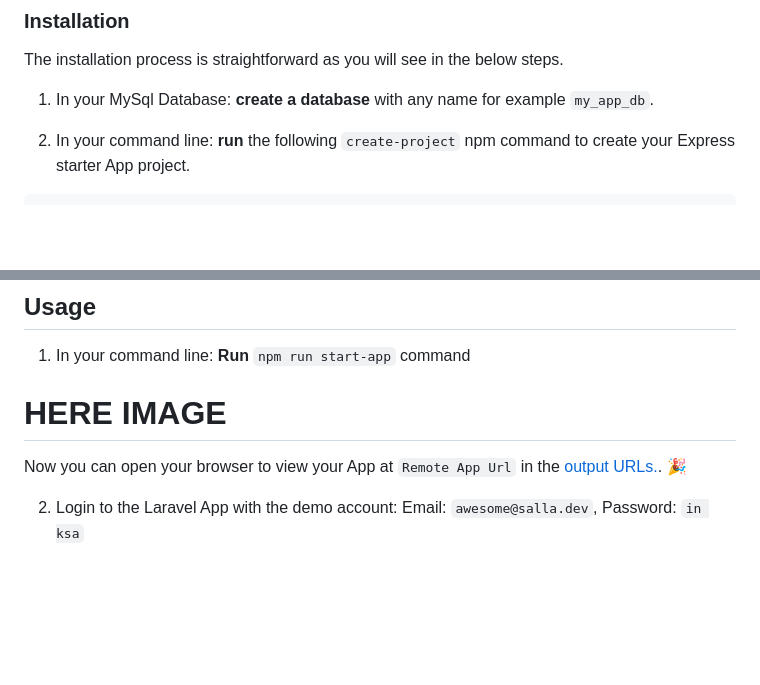
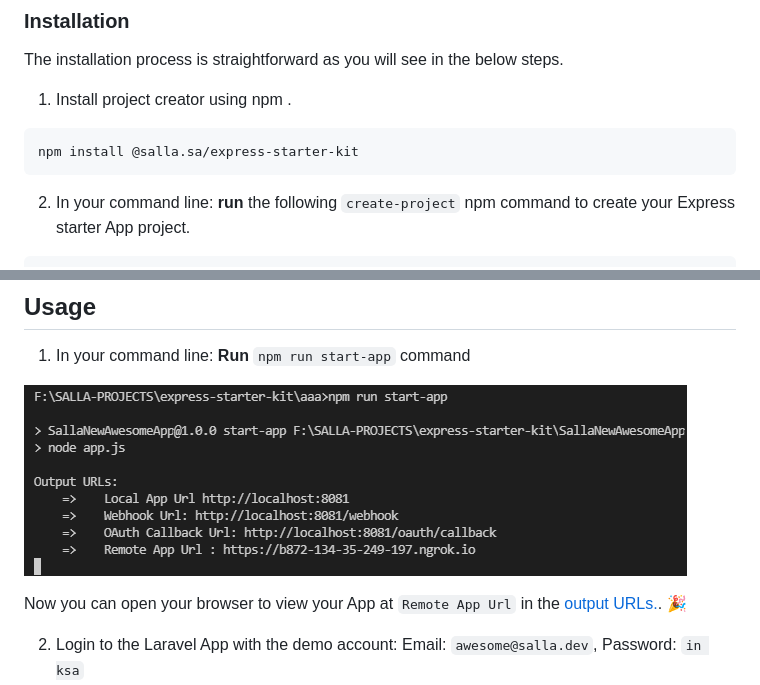
Before and after one commit to SallaApp/express-starter-kit, a Markdown page: README.md, 2 parts joined by grey strips. GitHub-like rendering; pictures changed too: starting-app.png (added); blank space fills up the shorter version.

````diff
--- a/README.md
+++ b/README.md
@@ -102,7 +102,11 @@ That is all!
 
 The installation process is straightforward as you will see in the below steps.
 
-1. In your MySql Database: **create a database** with any name for example `my_app_db`.
+1. Install project creator using npm .
+
+```sh
+npm install @salla.sa/express-starter-kit
+```
 
 2. In your command line: **run** the following `create-project` npm command to create your Express starter App project.
 
@@ -123,7 +127,7 @@ The above `create-project` will take you through a step-by-step process in which
 
 1. In your command line: **Run** `npm run start-app` command
 
-# HERE IMAGE
+![salla-express-starter-kit](./starting-app.png)
 
 Now you can open your browser to view your App at `Remote App Url` in the [output URLs.](#output-urls). 🎉
 
````
Also changed, not shown: other parts of README.md (+1 -1 lines), project-env.png (added), 8 other files.
